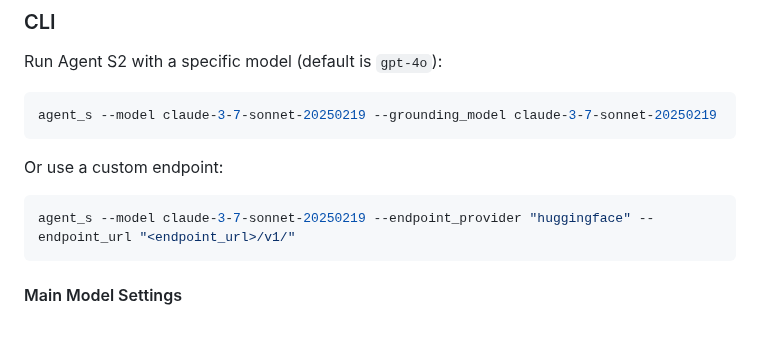
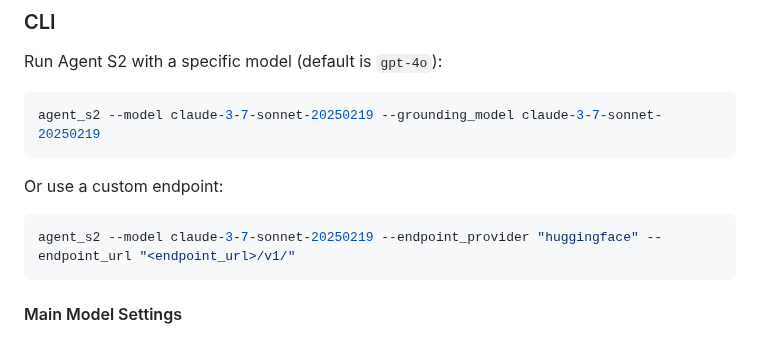
Before and after one commit to simular-ai/Agent-S, a Markdown page: README.md, the part around the change. Rendered like a GitHub page.

````diff
--- a/README.md
+++ b/README.md
@@ -156,13 +156,13 @@ For a more detailed setup and usage guide, please refer to the [Perplexica Repos
 Run Agent S2 with a specific model (default is `gpt-4o`):
 
 ```bash
-agent_s --model claude-3-7-sonnet-20250219 --grounding_model claude-3-7-sonnet-20250219
+agent_s2 --model claude-3-7-sonnet-20250219 --grounding_model claude-3-7-sonnet-20250219
 ```
 
 Or use a custom endpoint:
 
 ```bash
-agent_s --model claude-3-7-sonnet-20250219 --endpoint_provider "huggingface" --endpoint_url "<endpoint_url>/v1/"
+agent_s2 --model claude-3-7-sonnet-20250219 --endpoint_provider "huggingface" --endpoint_url "<endpoint_url>/v1/"
 ```
 
 #### Main Model Settings
````
